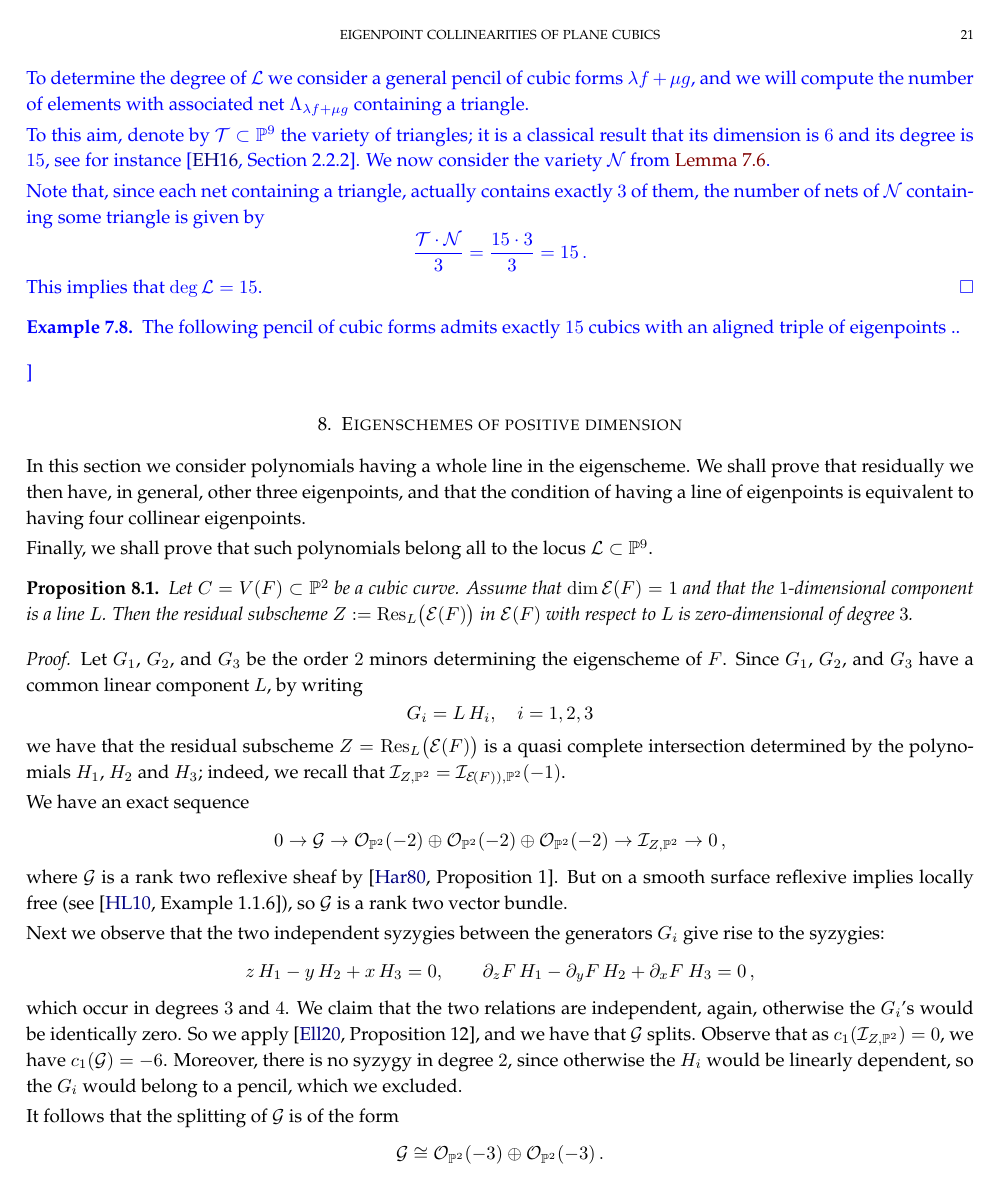
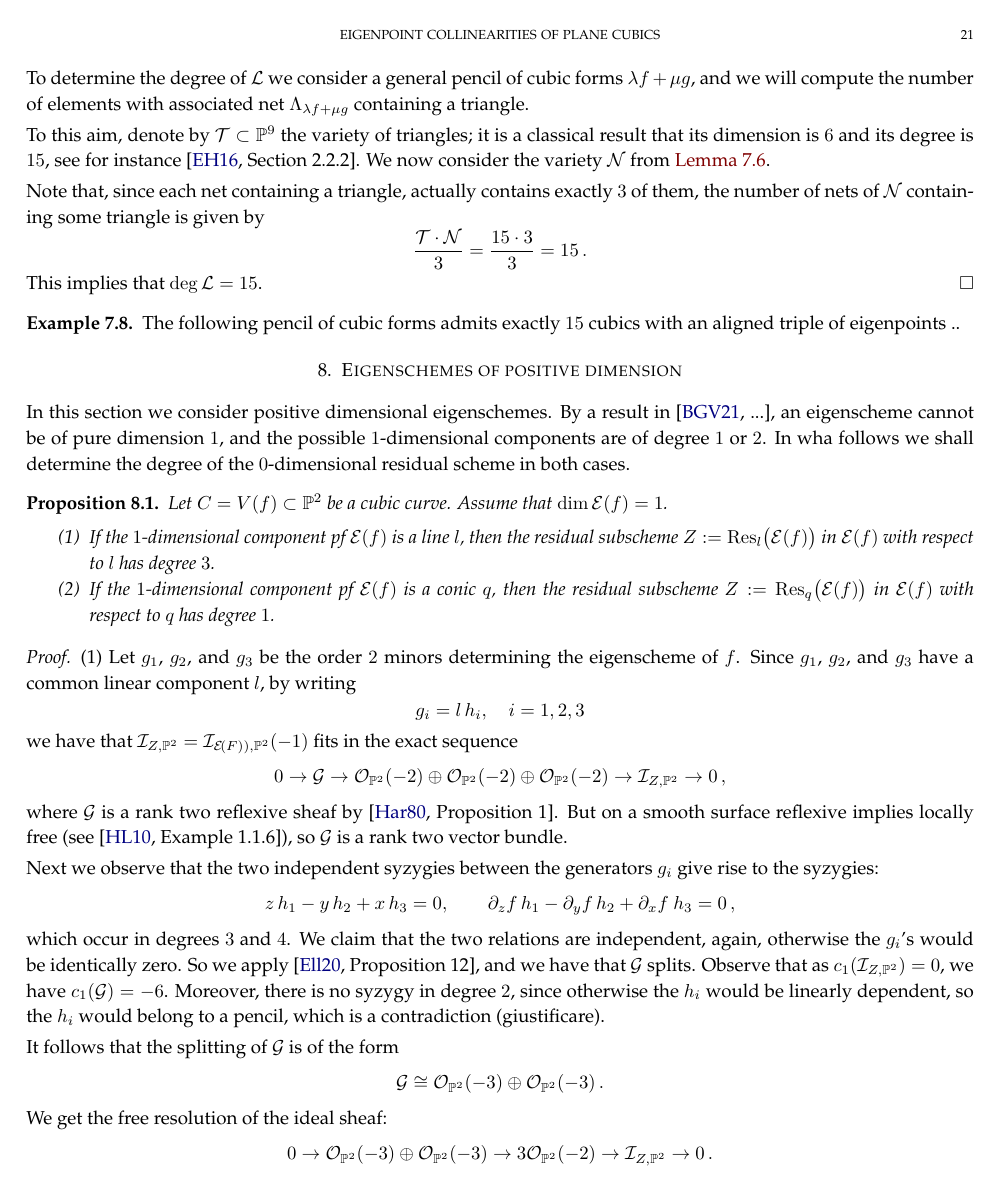
Before and after one commit to MatteoGallet/AlignedEigenpoints, a LaTeX paper (i_magnifici_3.tex): page 21 of 30. Compiled offline with pdfLaTeX.

Commit message:
Qualche modifica alla sezione 8

```diff
--- a/i_magnifici_3.tex
+++ b/i_magnifici_3.tex
@@ -1941,28 +1923,31 @@ This implies that $\deg {\mathcal L} = 15$.
 The following pencil of cubic forms admits exactly $15$ cubics with an aligned triple of eigenpoints ..
 \end{es}
 
-}
+
 \section{Eigenschemes of positive dimension}
 \label{positive_dim}
-In this section we consider polynomials having a whole line in the eigenscheme. We shall prove that residually we then have, in general, other three eigenpoints, and that the condition of having a line of eigenpoints is equivalent to having four collinear eigenpoints.
-
-Finally, we shall prove that such polynomials belong all to the locus $\sL \subset \p^9$.
+    In this section we consider positive dimensional eigenschemes. By a result in \cite[...]{BGV}, an eigenscheme cannot be of pure dimension $1$, and the possible $1$-dimensional components are of degree $1$ or $2$. In wha follows we shall determine the degree of the
+    $0$-dimensional residual scheme in both cases.
 
 \begin{prop}\label{p2}
-Let $C = V(F) \subset \p^2$ be a cubic curve.
-Assume that $\dim \Eig{F} = 1$ and that the $1$-dimensional component is a line~$L$.
-Then the residual subscheme $Z := \mathrm{Res}_L \bigl( \Eig{F} \bigr)$ in~$\Eig{F}$ with respect to~$L$ is zero-dimensional of degree~$3$.
-\end{prop}
-\begin{proof}
-Let $G_1$, $G_2$, and $G_3$ be the order~$2$ minors determining the eigenscheme of~$F$.
-Since $G_1$, $G_2$, and $G_3$ have a common linear component~$L$, by writing
-\[
- G_i = L \, H_i, \quad i=1,2,3
-\]
-we have that the residual subscheme $Z = \mathrm{Res}_L \bigl( \Eig{F} \bigr)$ is a quasi complete intersection
-determined by the polynomials $H_1$, $H_2$ and $H_3$; indeed, we recall that $\mathcal{I}_{Z, \p^2} = \mathcal{I}_{\Eig{F}), \p^2} (-1)$.
-
-We have an exact sequence
+Let $C = V(f) \subset \p^2$ be a cubic curve.
+Assume that $\dim \Eig{f} = 1$.
+\begin{enumerate}
+\item If the $1$-dimensional component pf $\Eig{f}$ is a line~$l$,
+then the residual subscheme $Z := \mathrm{Res}_l \bigl( \Eig{f} \bigr)$ in~$\Eig{f}$ with respect to~$l$ has degree~$3$.
+\item If the $1$-dimensional component pf $\Eig{f}$ is a conic~$q$,
+then the residual subscheme $Z := \mathrm{Res}_q \bigl( \Eig{f} \bigr)$ in~$\Eig{f}$ with respect to~$q$ has degree~$1$.
+\end{enumerate}
+\end{prop}
+\begin{proof}
+(1)
+Let $g_1$, $g_2$, and $g_3$ be the order~$2$ minors determining the eigenscheme of~$f$.
+Since $g_1$, $g_2$, and $g_3$ have a common linear component~$l$, by writing
+\[
+ g_i = l \, h_i, \quad i=1,2,3
+\]
+we have that $\mathcal{I}_{Z, \p^2} = \mathcal{I}_{\Eig{F}), \p^2} (-1)$
+fits in the exact sequence
 \[
  0 \to \mathcal{G} \to \oo_{\p^2} (-2) \oplus \oo_{\p^2} (-2) \oplus \oo_{\p^2} (-2) \to \mathcal{I}_{Z,\p^2} \to 0 \,,
 \]
@@ -1971,13 +1956,13 @@ But on a smooth surface reflexive implies locally free (see \cite[Example~1.1.6]
 so $\mathcal{G}$ is a rank two vector bundle.
 
 Next we observe that the two independent
-syzygies between the generators $G_i$ give rise to the syzygies:
-\[
-z\, H_1 - y\, H_2 + x\, H_3 = 0, \qquad \partial_z F\, H_1 - \partial_y F \, H_2 + \partial_x F \ H_3=0 \,,
+syzygies between the generators $g_i$ give rise to the syzygies:
+\[
+z\, h_1 - y\, h_2 + x\, h_3 = 0, \qquad \partial_z f\, h_1 - \partial_y f \, h_2 + \partial_x f \ h_3=0 \,,
 \]
 which occur in degrees $3$ and $4$. We claim that the two relations are independent, again,
-otherwise the $G_i$'s would be identically zero. So we apply \cite[Proposition~12]{Ellia2020}, and we have that $\mathcal {G}$ splits. Observe that as $c_1(\mathcal {I}_{Z,\p^2})=0$, we have $c_1(\mathcal {G})=-6$. Moreover, there is no syzygy in degree $2$, since
-otherwise the $H_i$ would be linearly dependent, so the $G_i$ would belong to a pencil, which we excluded.
+otherwise the $g_i$'s would be identically zero. So we apply \cite[Proposition~12]{Ellia2020}, and we have that $\mathcal {G}$ splits. Observe that as $c_1(\mathcal {I}_{Z,\p^2})=0$, we have $c_1(\mathcal {G})=-6$. Moreover, there is no syzygy in degree $2$, since
+otherwise the $h_i$ would be linearly dependent, so the $h_i$ would belong to a pencil, which is a contradiction (giustificare).
 
 It follows that the splitting of $\mathcal{G}$ is of the form
 %
```
Also changed, not shown: i_magnifici_3.tex (159 more changed lines).
